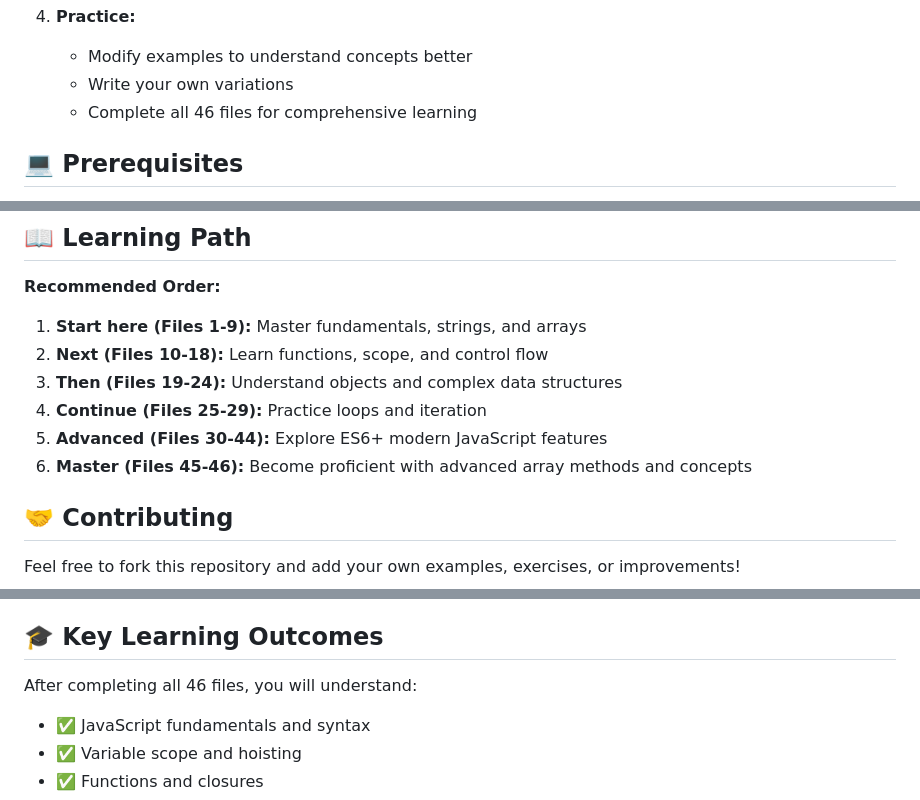
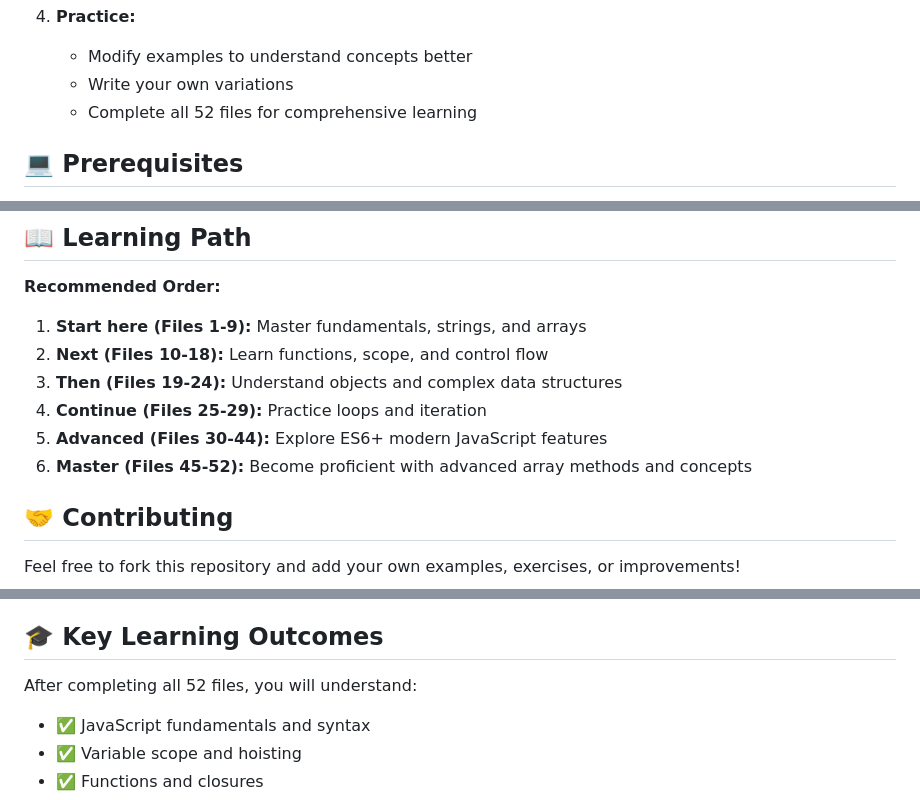
Before and after one commit to Akhil-V04/Javascript_Leanring, a Markdown page: README.md, 3 parts joined by grey strips. Drawn GitHub-style.

```diff
--- a/README.md
+++ b/README.md
@@ -144,7 +145,7 @@ Javascript_Learning/
 4. **Practice:**
    - Modify examples to understand concepts better
    - Write your own variations
-   - Complete all 46 files for comprehensive learning
+   - Complete all 52 files for comprehensive learning
 
 ## 💻 Prerequisites
 
@@ -168,7 +169,7 @@ Javascript_Learning/
 3. **Then (Files 19-24):** Understand objects and complex data structures
 4. **Continue (Files 25-29):** Practice loops and iteration
 5. **Advanced (Files 30-44):** Explore ES6+ modern JavaScript features
-6. **Master (Files 45-46):** Become proficient with advanced array methods and concepts
+6. **Master (Files 45-52):** Become proficient with advanced array methods and concepts
 
 ## 🤝 Contributing
 
@@ -184,7 +185,7 @@ This is a **learning-focused repository**. The code is designed to be:
 
 ## 🎓 Key Learning Outcomes
 
-After completing all 46 files, you will understand:
+After completing all 52 files, you will understand:
 - ✅ JavaScript fundamentals and syntax
 - ✅ Variable scope and hoisting
 - ✅ Functions and closures
```
Also changed, not shown: other parts of README.md (+7 -6 lines).
